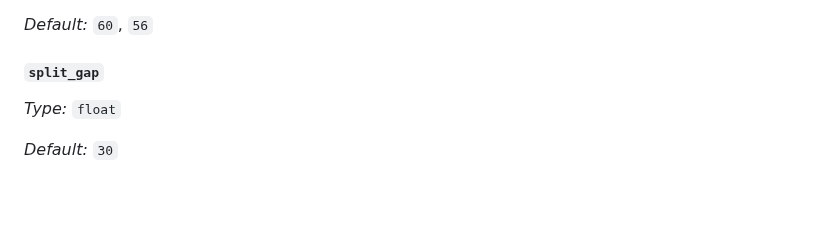
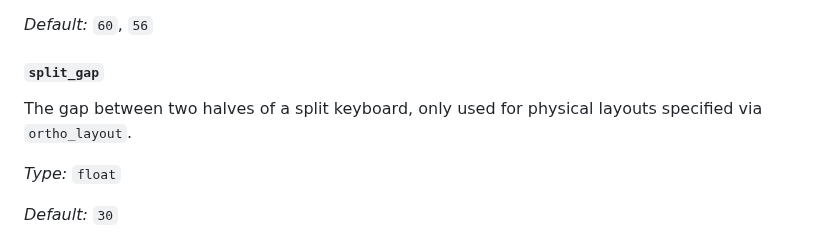
Before and after one commit to caksoylar/keymap-drawer, a Markdown page: CONFIGURATION.md, the part around the change. Drawn GitHub-style; blank space fills up the shorter version.

Commit message:
docs: Add missing description for `split_gap` config

```diff
--- a/CONFIGURATION.md
+++ b/CONFIGURATION.md
@@ -17,6 +17,8 @@ _Type:_ `float`
 _Default:_ `60`, `56`
 
 #### `split_gap`
+
+The gap between two halves of a split keyboard, only used for physical layouts specified via `ortho_layout`.
 
 _Type:_ `float`
 
```
